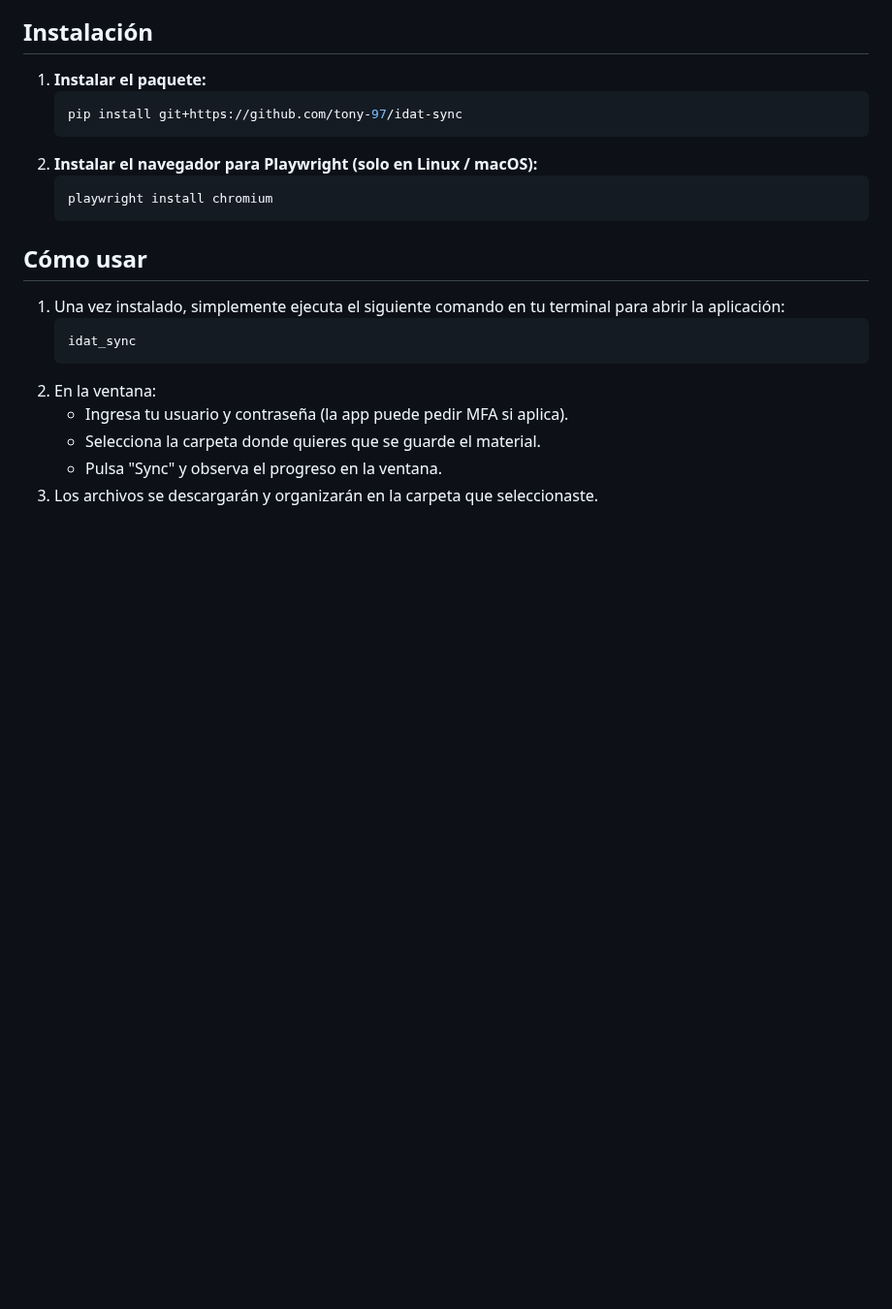
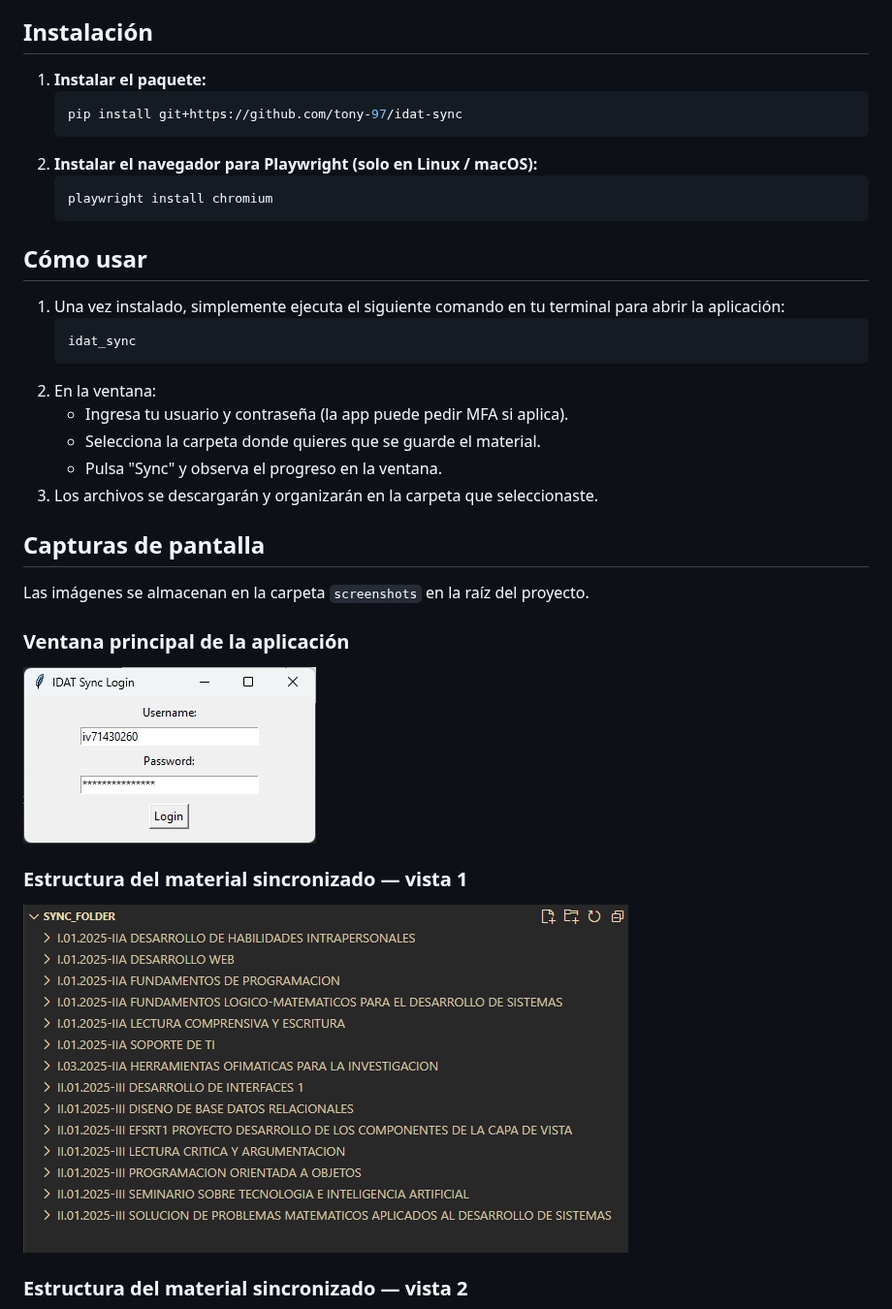
Before and after one commit to tony-97/idat-sync, a Markdown page: README.md, the part around one of its changes. Shown at 97% size. GitHub-like rendering; pictures changed too: screenshots/login.png (added), screenshots/result_folder.png (added); blank space fills up the shorter version.

Commit message:
screenshots

```diff
--- a/README.md
+++ b/README.md
@@ -35,3 +35,17 @@ idat-sync automatiza la descarga y organización del material de tus cursos (Moo
    - Pulsa "Sync" y observa el progreso en la ventana.
 3. Los archivos se descargarán y organizarán en la carpeta que seleccionaste.
 
+## Capturas de pantalla
+
+Las imágenes se almacenan en la carpeta `screenshots` en la raíz del proyecto.
+
+### Ventana principal de la aplicación
+
+![Ventana principal](screenshots/login.png)
+
+### Estructura del material sincronizado — vista 1
+
+![Estructura del material sincronizado](screenshots/result_folder.png)
+
+### Estructura del material sincronizado — vista 2
+
```
Also changed, not shown: other parts of README.md (+7 -1 lines), screenshots/result_folder2.png (added), screenshots/result_folder3.png (added).
